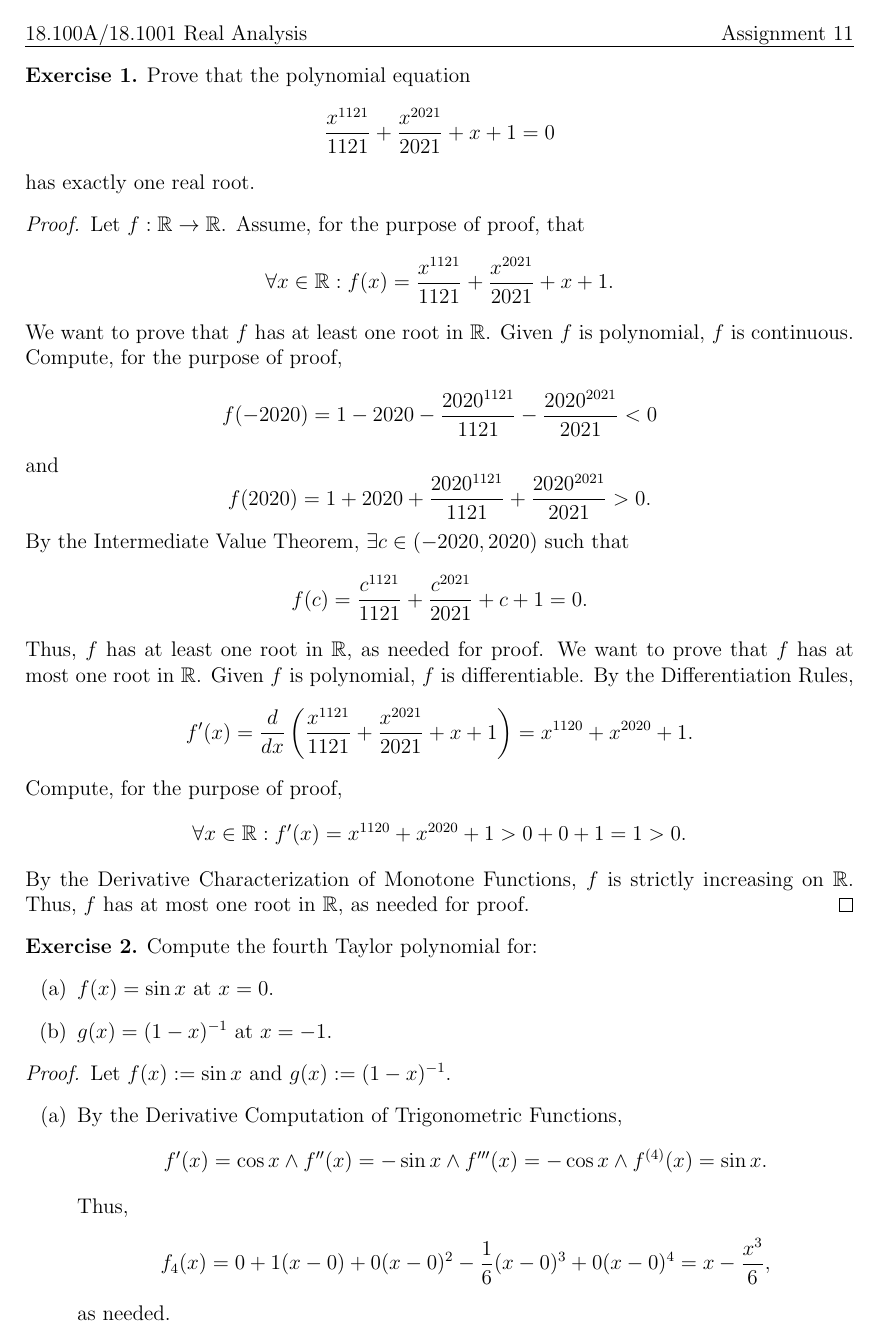
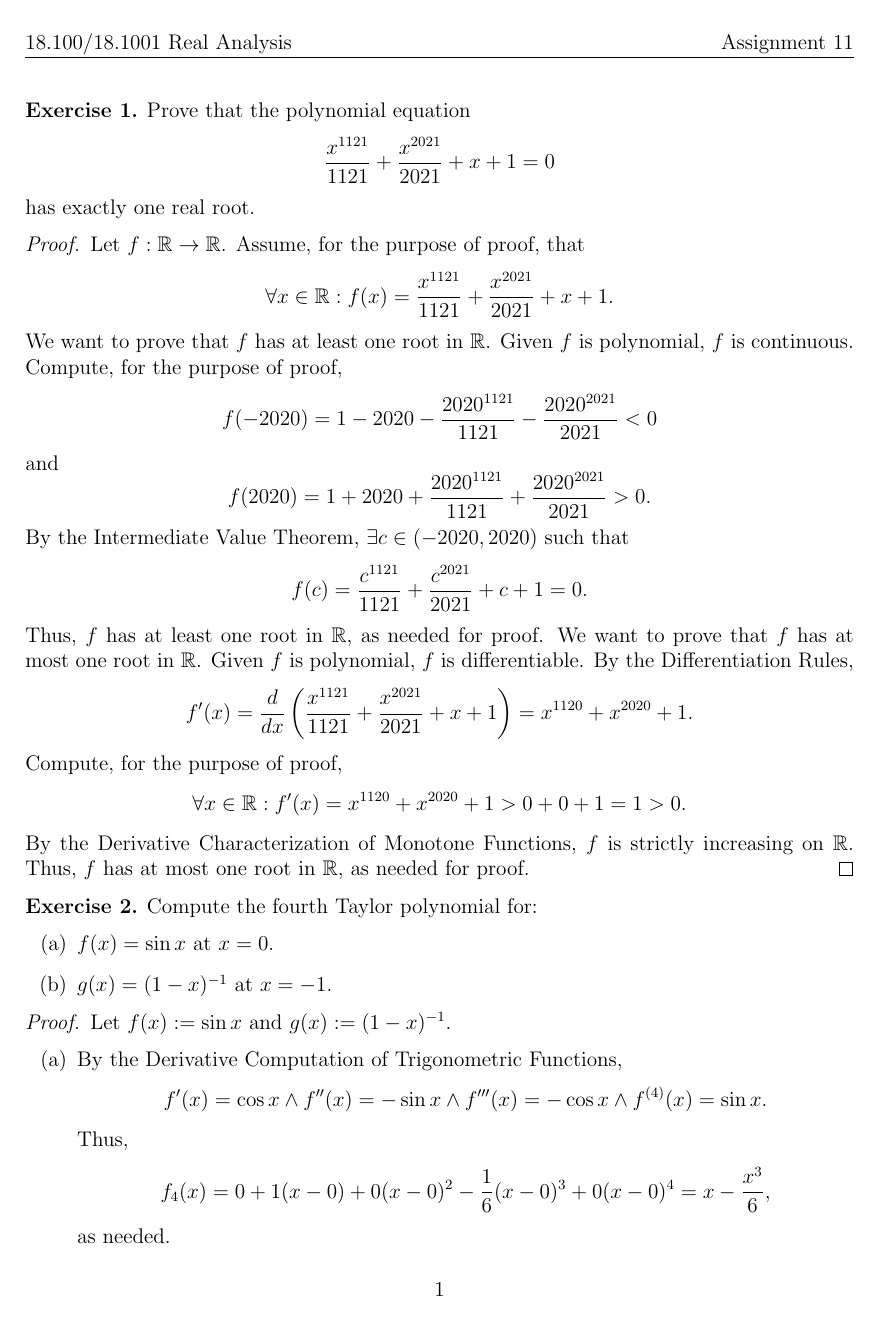
Before and after one commit to Szhenger/real-analysis, a LaTeX document (ass11/ass11.tex): page 1 of 4. Compiled offline with pdfLaTeX.

Commit message:
Enhance LaTeX document layout and styling
Updated document formatting and added header/footer.

```diff
--- a/ass11/ass11.tex
+++ b/ass11/ass11.tex
@@ -1,17 +1,22 @@
 \documentclass[12pt]{article}
-\setlength{\parindent}{0pt}
-\pagestyle{empty}
 
-\usepackage{amsmath, amssymb, amsthm, enumitem, mathtools}
-\usepackage[hmargin=1in, vmargin=1cm]{geometry}
-\usepackage[normalem]{ulem}
+\usepackage[letterpaper, margin=1in, headheight=14.5pt, headsep=22.5pt]{geometry}
+\usepackage{amsmath, amssymb, amsthm, enumitem, fancyhdr}
+
+\pagestyle{fancy}
+\fancyhead[L]{18.100A/18.1001 Real Analysis}
+\fancyfoot[C]{\thepage}
+\fancypagestyle{firstpage}{%
+  \fancyhead[L]{18.100/18.1001 Real Analysis}%
+  \fancyhead[R]{Assignment 11}%
+  \fancyfoot[C]{\thepage}%
+}
 
 \theoremstyle{definition}
 \newtheorem{exercise}{Exercise}
 
 \begin{document}
-
-\uline{18.100A/18.1001 Real Analysis \hfill Assignment 11}
+\thispagestyle{firstpage}
 
 \begin{exercise}
     Prove that the polynomial equation
```
